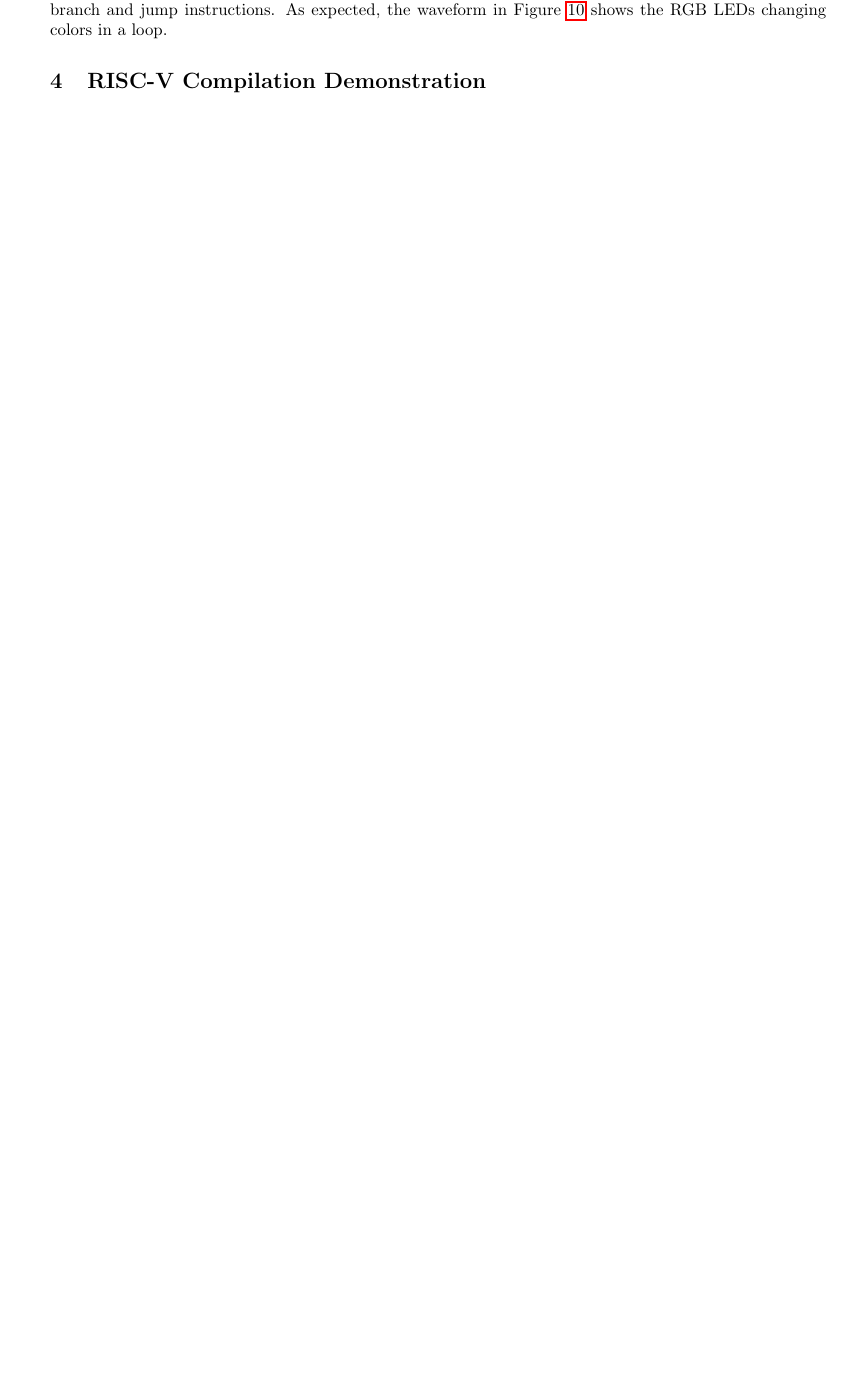
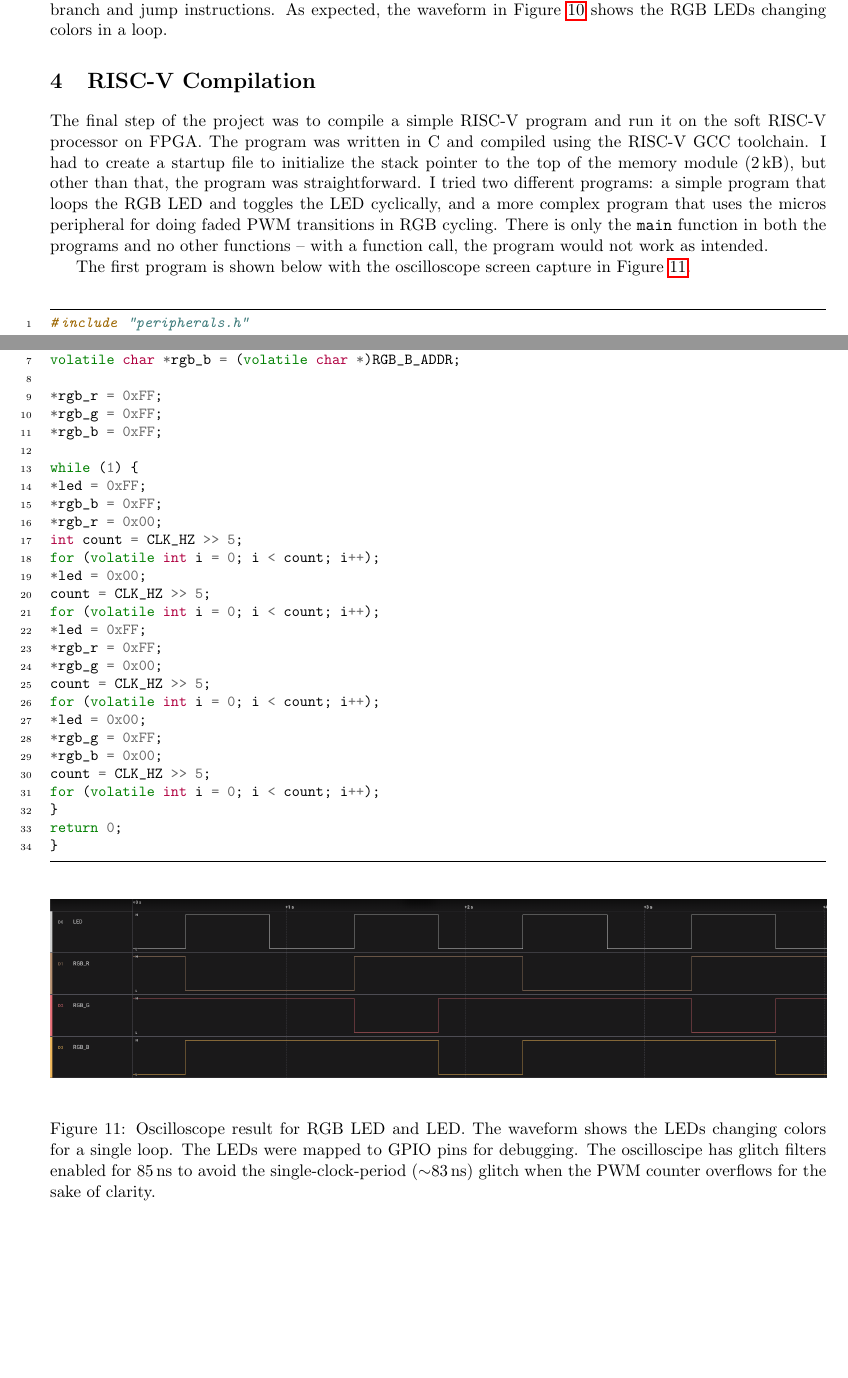
Before and after one commit to cory0417/comp-arch, a LaTeX document (risc-v/report/report.tex, which reads risc-v/report/sections/compilation.tex): part of page 8 of 8 before the commit and two parts of pages 8 and 9 of 9 after it, the two joined at a grey line, cut so that both start at the same text, the shorter picture padded with empty space. Compiled offline with pdfLaTeX.

Commit message:
add compilation section

```diff
--- a/risc-v/report/sections/compilation.tex
+++ b/risc-v/report/sections/compilation.tex
@@ -1 +1,53 @@
-\section{RISC-V Compilation Demonstration}
+\section{RISC-V Compilation}
+
+The final step of the project was to compile a simple RISC-V program and run it on the soft RISC-V processor on FPGA.
+The program was written in C and compiled using the RISC-V GCC toolchain.
+I had to create a startup file to initialize the stack pointer to the top of the memory module (2\,kB), but other than that, the program was straightforward.
+I tried two different programs: a simple program that loops the RGB LED and toggles the LED cyclically, and a more complex program that uses the micros peripheral for doing faded PWM transitions in RGB cycling.
+There is only the \texttt{main} function in both the programs and no other functions -- with a function call, the program would not work as intended.
+
+The first program is shown below with the oscilloscope screen capture in Figure~\ref{fig:rgb_led_oscilloscope}.
+
+\begin{minted}[fontsize=\small,linenos,frame=lines,framesep=2mm]{c}
+#include "peripherals.h"
+
+int main(void) {
+volatile char *led = (volatile char *)LED_ADDR;
+volatile char *rgb_r = (volatile char *)RGB_R_ADDR;
+volatile char *rgb_g = (volatile char *)RGB_G_ADDR;
+volatile char *rgb_b = (volatile char *)RGB_B_ADDR;
+
+*rgb_r = 0xFF;
+*rgb_g = 0xFF;
+*rgb_b = 0xFF;
+
+while (1) {
+*led = 0xFF;
+*rgb_b = 0xFF;
+*rgb_r = 0x00;
+int count = CLK_HZ >> 5;
+for (volatile int i = 0; i < count; i++);
+*led = 0x00;
+count = CLK_HZ >> 5;
+for (volatile int i = 0; i < count; i++);
+*led = 0xFF;
+*rgb_r = 0xFF;
+*rgb_g = 0x00;
+count = CLK_HZ >> 5;
+for (volatile int i = 0; i < count; i++);
+*led = 0x00;
+*rgb_g = 0xFF;
+*rgb_b = 0x00;
+count = CLK_HZ >> 5;
+for (volatile int i = 0; i < count; i++);
+}
+return 0;
+}
+\end{minted}
+
+\begin{figure}[H]
+    \centering
+    \includegraphics[width=\textwidth]{media/rgb_led_oscilloscope}
+    \caption{Oscilloscope result for RGB LED and LED. The waveform shows the LEDs changing colors for a single loop. The LEDs were mapped to GPIO pins for debugging. The oscilloscipe has glitch filters enabled for 85\,ns to avoid the single-clock-period ($\sim$83\,ns) glitch when the PWM counter overflows for the sake of clarity.}
+    \label{fig:rgb_led_oscilloscope}
+\end{figure}
```
Also changed, not shown: risc-v/report/media/rgb_led_oscilloscope.png (added).
